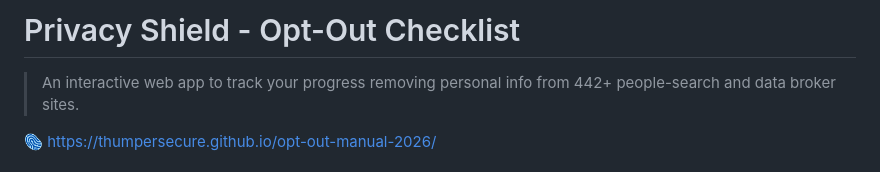
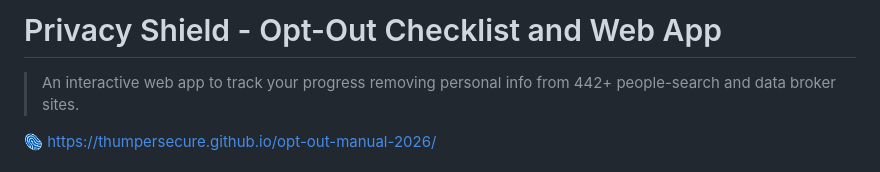
Before and after one commit to thumpersecure/opt-out-manual-2026, a Markdown page: README.md, the part around the change. GitHub-like rendering.

```diff
--- a/README.md
+++ b/README.md
@@ -1,4 +1,4 @@
-# Privacy Shield - Opt-Out Checklist
+# Privacy Shield - Opt-Out Checklist and Web App
 
 > An interactive web app to track your progress removing personal info from 442+ people-search and data broker sites.
 
```
